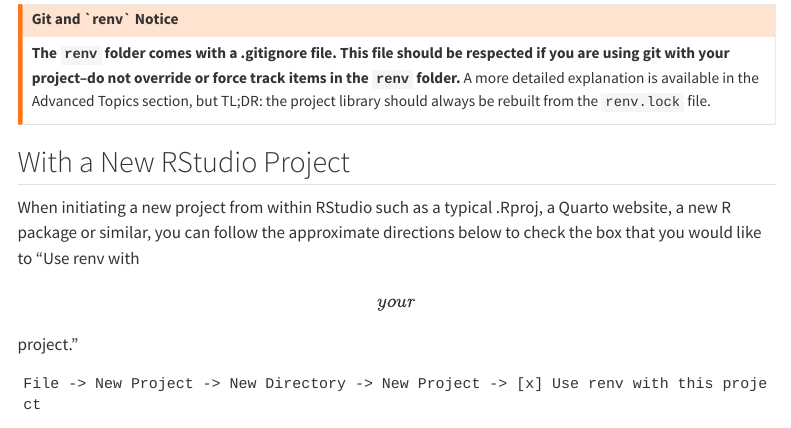
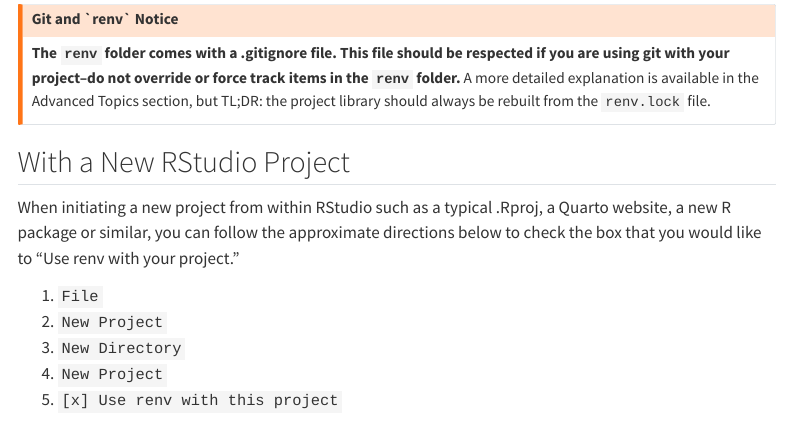
Before and after one commit to lmu-osc/introduction-to-renv, a Quarto document (renv_getting_started.qmd): the page in a window 1100 px wide, from 520 px down. Rendered offline with R 4.5, knitr and Pandoc in place of Quarto, with nearby package versions; menus at the side of the page are left out.

Commit message:
Format directions

````diff
--- a/renv_getting_started.qmd
+++ b/renv_getting_started.qmd
@@ -23,11 +23,15 @@
 
 ## With a New RStudio Project
 
-When initiating a new project from within RStudio such as a typical .Rproj, a Quarto website, a new R package or similar, you can follow the approximate directions below to check the box that you would like to "Use renv with \[your\] project."
+When initiating a new project from within RStudio such as a typical .Rproj, a Quarto website, a new R package or similar, you can follow the approximate directions below to check the box that you would like to "Use renv with your project."
 
-```
-File -> New Project -> New Directory -> New Project -> [x] Use renv with this project
-```
+1. `File`
+2. `New Project`
+3. `New Directory`
+4. `New Project`
+5. `[x] Use renv with this project`
+
+
 
 ::: center-larger
 {{< video assets/img/renv_init_new_project.mp4 >}}
````
Also changed, not shown: renv_getting_started.qmd (1 more changed lines).
